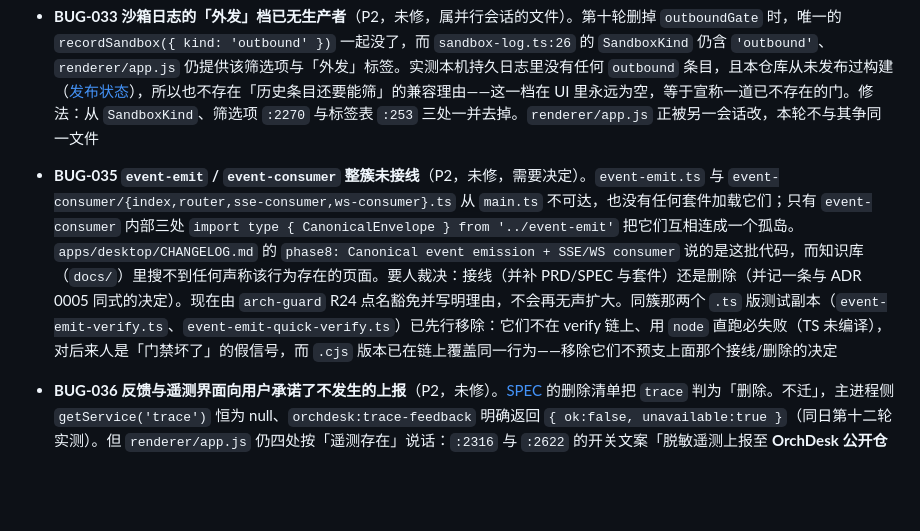
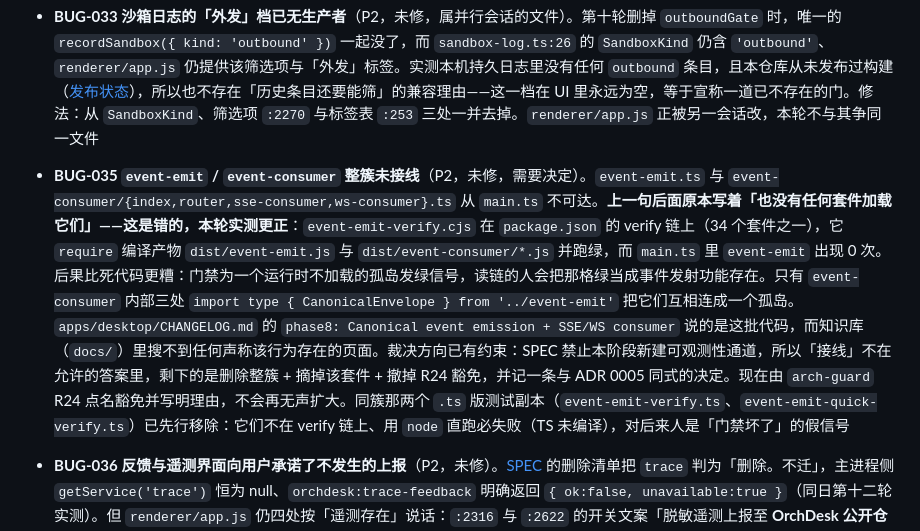
Before and after one commit to ra1nzzz/stepcode, a Markdown page: docs/60-BUG/索引.md, the part around the change. Drawn GitHub-style; blank space fills up the shorter version.

Commit message:
docs: 把 BUG-035 更正成实测事实——链上确有 event-emit 套件，且 SPEC 已排除「接线」这一答案

```diff
--- a/docs/60-BUG/索引.md
+++ b/docs/60-BUG/索引.md
@@ -13,7 +13,7 @@ updated: 2026-09-29
 
 - **BUG-033 沙箱日志的「外发」档已无生产者**（P2，未修，属并行会话的文件）。第十轮删掉 `outboundGate` 时，唯一的 `recordSandbox({ kind: 'outbound' })` 一起没了，而 `sandbox-log.ts:26` 的 `SandboxKind` 仍含 `'outbound'`、`renderer/app.js` 仍提供该筛选项与「外发」标签。实测本机持久日志里没有任何 `outbound` 条目，且本仓库从未发布过构建（[发布状态](../50-发布/发布状态.md)），所以也不存在「历史条目还要能筛」的兼容理由——这一档在 UI 里永远为空，等于宣称一道已不存在的门。修法：从 `SandboxKind`、筛选项 `:2270` 与标签表 `:253` 三处一并去掉。`renderer/app.js` 正被另一会话改，本轮不与其争同一文件
 
-- **BUG-035 `event-emit` / `event-consumer` 整簇未接线**（P2，未修，需要决定）。`event-emit.ts` 与 `event-consumer/{index,router,sse-consumer,ws-consumer}.ts` 从 `main.ts` 不可达，也没有任何套件加载它们；只有 `event-consumer` 内部三处 `import type { CanonicalEnvelope } from '../event-emit'` 把它们互相连成一个孤岛。`apps/desktop/CHANGELOG.md` 的 `phase8: Canonical event emission + SSE/WS consumer` 说的是这批代码，而知识库（`docs/`）里搜不到任何声称该行为存在的页面。要人裁决：接线（并补 PRD/SPEC 与套件）还是删除（并记一条与 ADR 0005 同式的决定）。现在由 `arch-guard` R24 点名豁免并写明理由，不会再无声扩大。同簇那两个 `.ts` 版测试副本（`event-emit-verify.ts`、`event-emit-quick-verify.ts`）已先行移除：它们不在 verify 链上、用 `node` 直跑必失败（TS 未编译），对后来人是「门禁坏了」的假信号，而 `.cjs` 版本已在链上覆盖同一行为——移除它们不预支上面那个接线/删除的决定
+- **BUG-035 `event-emit` / `event-consumer` 整簇未接线**（P2，未修，需要决定）。`event-emit.ts` 与 `event-consumer/{index,router,sse-consumer,ws-consumer}.ts` 从 `main.ts` 不可达。**上一句后面原本写着「也没有任何套件加载它们」——这是错的，本轮实测更正**：`event-emit-verify.cjs` 在 `package.json` 的 verify 链上（34 个套件之一），它 `require` 编译产物 `dist/event-emit.js` 与 `dist/event-consumer/*.js` 并跑绿，而 `main.ts` 里 `event-emit` 出现 0 次。后果比死代码更糟：门禁为一个运行时不加载的孤岛发绿信号，读链的人会把那格绿当成事件发射功能存在。只有 `event-consumer` 内部三处 `import type { CanonicalEnvelope } from '../event-emit'` 把它们互相连成一个孤岛。`apps/desktop/CHANGELOG.md` 的 `phase8: Canonical event emission + SSE/WS consumer` 说的是这批代码，而知识库（`docs/`）里搜不到任何声称该行为存在的页面。裁决方向已有约束：SPEC 禁止本阶段新建可观测性通道，所以「接线」不在允许的答案里，剩下的是删除整簇 + 摘掉该套件 + 撤掉 R24 豁免，并记一条与 ADR 0005 同式的决定。现在由 `arch-guard` R24 点名豁免并写明理由，不会再无声扩大。同簇那两个 `.ts` 版测试副本（`event-emit-verify.ts`、`event-emit-quick-verify.ts`）已先行移除：它们不在 verify 链上、用 `node` 直跑必失败（TS 未编译），对后来人是「门禁坏了」的假信号
 
 - **BUG-036 反馈与遥测界面向用户承诺了不发生的上报**（P2，未修）。[SPEC](../30-开发/替换契约.md) 的删除清单把 `trace` 判为「删除。不迁」，主进程侧 `getService('trace')` 恒为 null、`orchdesk:trace-feedback` 明确返回 `{ ok:false, unavailable:true }`（同日第十二轮实测）。但 `renderer/app.js` 仍四处按「遥测存在」说话：`:2316` 与 `:2622` 的开关文案「脱敏遥测上报至 **OrchDesk 公开仓库**（仅白名单字段，不含任何消息内容）」指向另一个产品的仓库；`:969` 在用户点过反馈后把该行标成「已记录反馈 · 已脱敏遥测」；`:129` 还把 TRACE 当作可用插件卡片列出（带 caps 与「脱敏：开」的配置项）。同一文件 `:2623-2624` 又写着「已关闭…仅本地缓冲，不上传」「未内置上报凭据（开发模式）」——界面自己前后矛盾。修法二选一，都要人点头：随删除清单把这一整面（开关、文案、插件卡、反馈态措辞）去掉，或统一改口为「未启用」并让开关不可操作（项目既有口径：不可用即不可操作）。文案落在并行会话随时会重写的 `renderer/app.js`，本轮只登记
 
```
